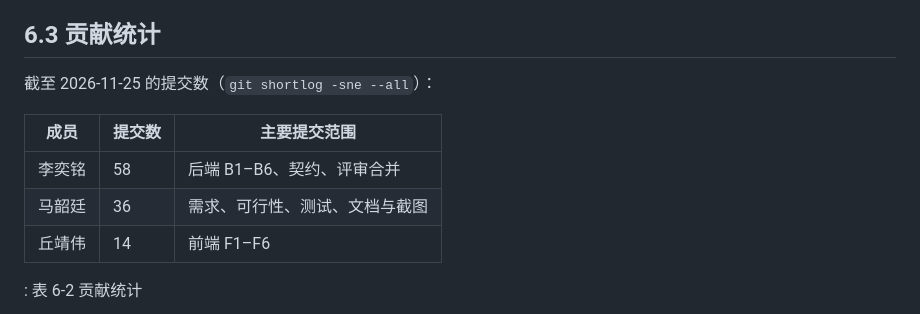
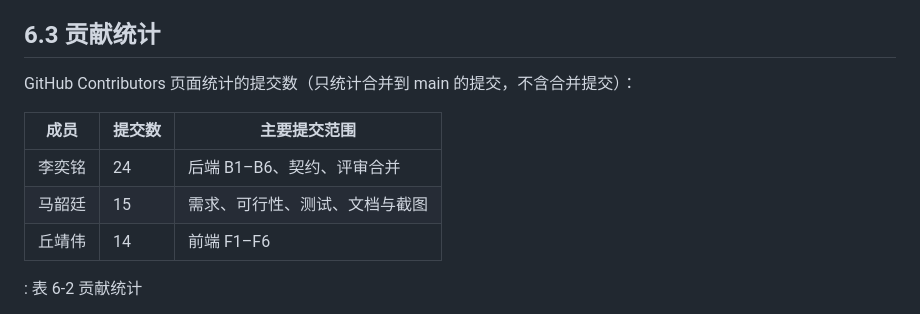
Before and after one commit to liyiming-dev/metaforge, a Markdown page: docs/dev-doc/项目开发文档.md, the part around one of its changes. Drawn GitHub-style.

```diff
--- a/docs/dev-doc/项目开发文档.md
+++ b/docs/dev-doc/项目开发文档.md
@@ -1037,12 +1037,12 @@ frontend/src/
 
 ## 6.3 贡献统计
 
-截至 2026-11-25 的提交数（`git shortlog -sne --all`）：
+GitHub Contributors 页面统计的提交数（只统计合并到 main 的提交，不含合并提交）：
 
 | 成员 | 提交数 | 主要提交范围 |
 |---|---|---|
-| 李奕铭 | 58 | 后端 B1–B6、契约、评审合并 |
-| 马韶廷 | 36 | 需求、可行性、测试、文档与截图 |
+| 李奕铭 | 24 | 后端 B1–B6、契约、评审合并 |
+| 马韶廷 | 15 | 需求、可行性、测试、文档与截图 |
 | 丘靖伟 | 14 | 前端 F1–F6 |
 
 : 表 6-2 贡献统计
```
Also changed, not shown: other parts of docs/dev-doc/项目开发文档.md (+7 -3 lines), docs/process/screenshots/github-contributors.png (added), docs/process/screenshots/github-prs-merged.png (added), docs/process/screenshots/github-prs-open.png (added), 1 other file.
